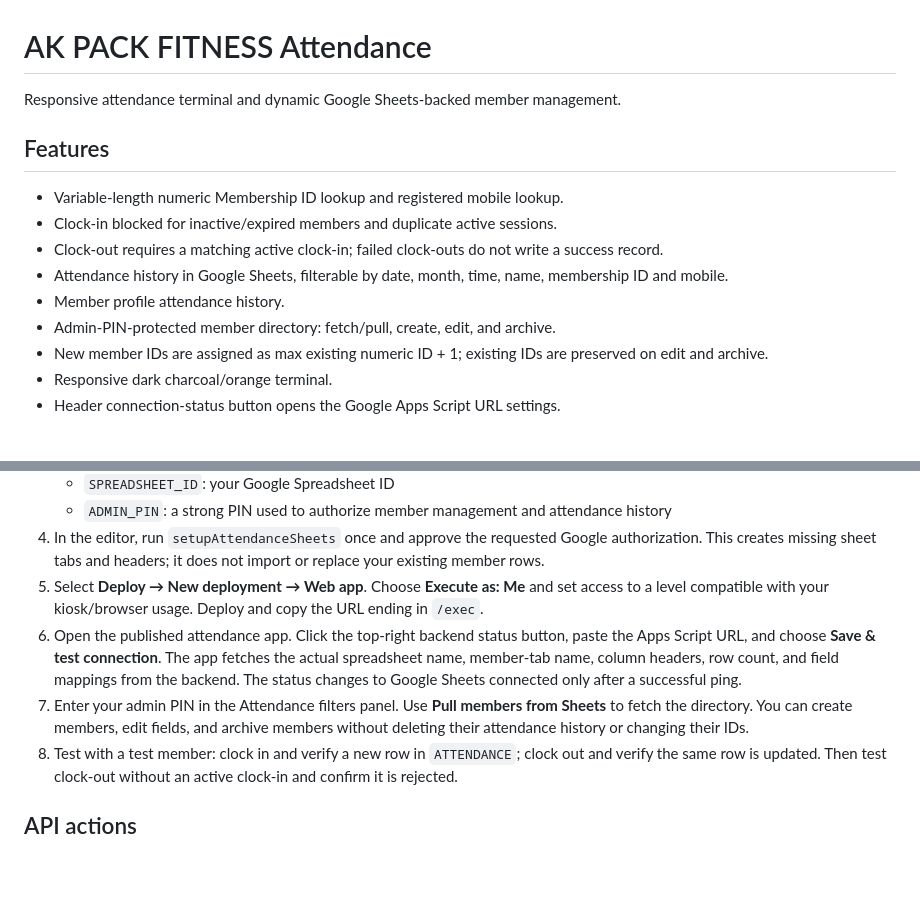
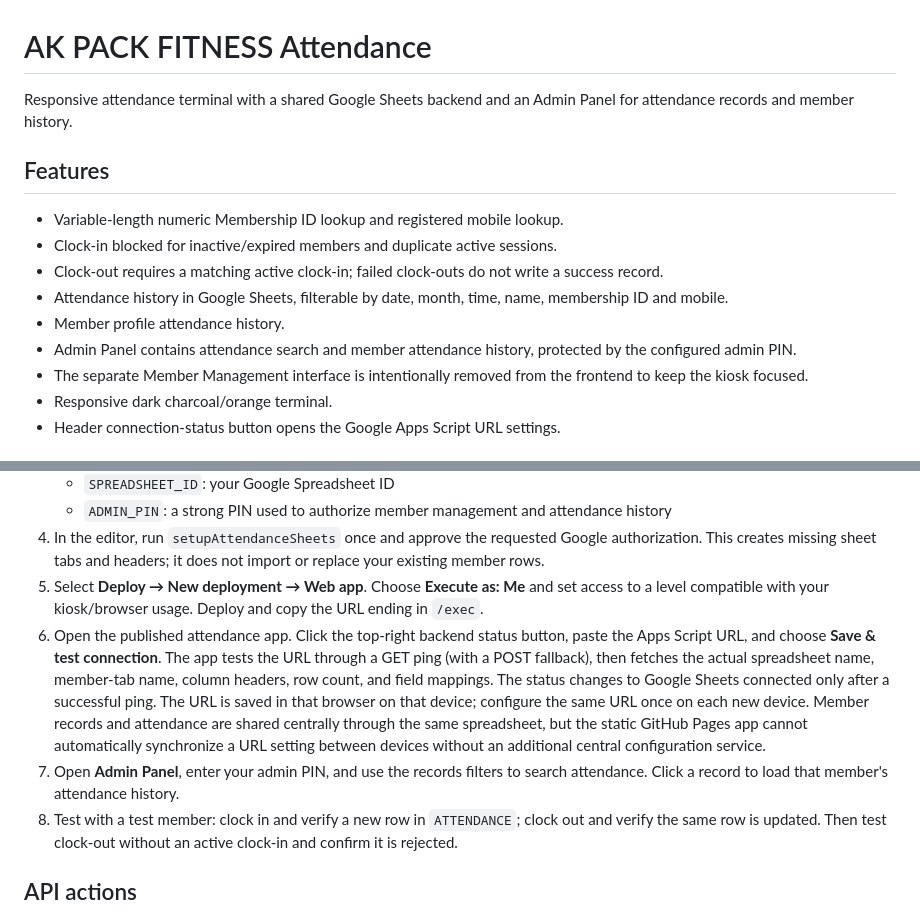
Before and after one commit to jarvisbyak-pack/Figma-attendance-ui, a Markdown page: README.md, 2 parts joined by grey strips. GitHub-like rendering; blank space fills up the shorter version.

Commit message:
Document Admin Panel and per-device backend URL setup

```diff
--- a/README.md
+++ b/README.md
@@ -1,6 +1,6 @@
 # AK PACK FITNESS Attendance
 
-Responsive attendance terminal and dynamic Google Sheets-backed member management.
+Responsive attendance terminal with a shared Google Sheets backend and an Admin Panel for attendance records and member history.
 
 ## Features
 
@@ -9,8 +9,8 @@ Responsive attendance terminal and dynamic Google Sheets-backed member managemen
 - Clock-out requires a matching active clock-in; failed clock-outs do not write a success record.
 - Attendance history in Google Sheets, filterable by date, month, time, name, membership ID and mobile.
 - Member profile attendance history.
-- Admin-PIN-protected member directory: fetch/pull, create, edit, and archive.
-- New member IDs are assigned as max existing numeric ID + 1; existing IDs are preserved on edit and archive.
+- Admin Panel contains attendance search and member attendance history, protected by the configured admin PIN.
+- The separate Member Management interface is intentionally removed from the frontend to keep the kiosk focused.
 - Responsive dark charcoal/orange terminal.
 - Header connection-status button opens the Google Apps Script URL settings.
 
@@ -31,8 +31,8 @@ Responsive attendance terminal and dynamic Google Sheets-backed member managemen
    - `ADMIN_PIN`: a strong PIN used to authorize member management and attendance history
 4. In the editor, run `setupAttendanceSheets` once and approve the requested Google authorization. This creates missing sheet tabs and headers; it does not import or replace your existing member rows.
 5. Select **Deploy → New deployment → Web app**. Choose **Execute as: Me** and set access to a level compatible with your kiosk/browser usage. Deploy and copy the URL ending in `/exec`.
-6. Open the published attendance app. Click the top-right backend status button, paste the Apps Script URL, and choose **Save & test connection**. The app fetches the actual spreadsheet name, member-tab name, column headers, row count, and field mappings from the backend. The status changes to Google Sheets connected only after a successful ping.
-7. Enter your admin PIN in the Attendance filters panel. Use **Pull members from Sheets** to fetch the directory. You can create members, edit fields, and archive members without deleting their attendance history or changing their IDs.
+6. Open the published attendance app. Click the top-right backend status button, paste the Apps Script URL, and choose **Save & test connection**. The app tests the URL through a GET ping (with a POST fallback), then fetches the actual spreadsheet name, member-tab name, column headers, row count, and field mappings. The status changes to Google Sheets connected only after a successful ping. The URL is saved in that browser on that device; configure the same URL once on each new device. Member records and attendance are shared centrally through the same spreadsheet, but the static GitHub Pages app cannot automatically synchronize a URL setting between devices without an additional central configuration service.
+7. Open **Admin Panel**, enter your admin PIN, and use the records filters to search attendance. Click a record to load that member's attendance history.
 8. Test with a test member: clock in and verify a new row in `ATTENDANCE`; clock out and verify the same row is updated. Then test clock-out without an active clock-in and confirm it is rejected.
 
 ## API actions
```
